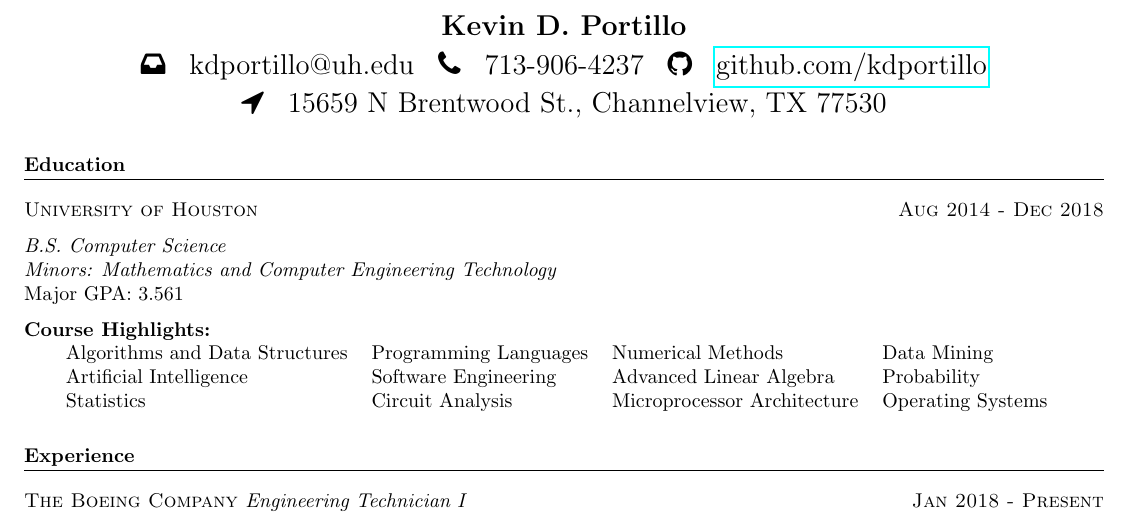
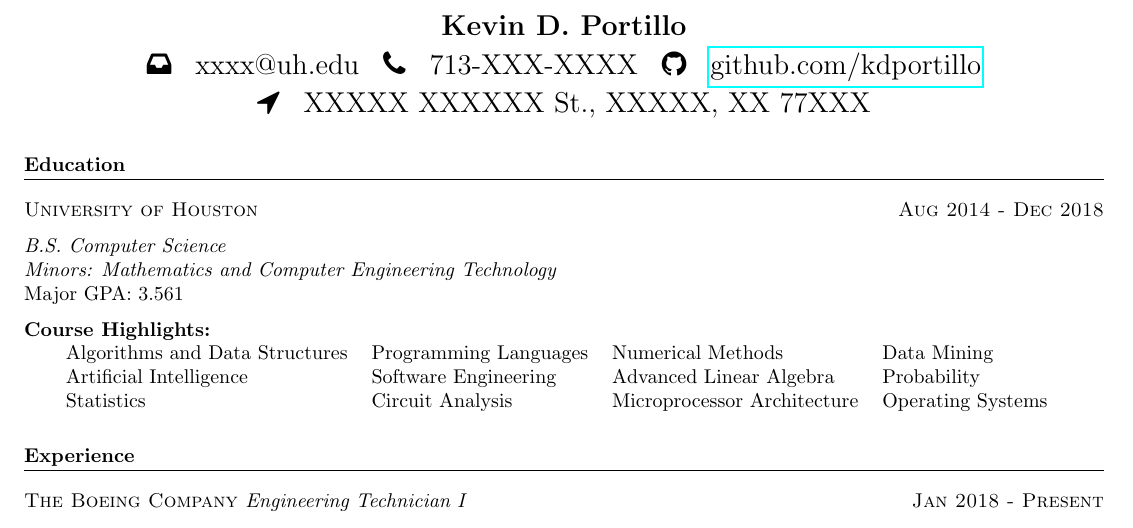
Before and after one commit to kdportillo/Resume-CV-LaTeX, a LaTeX CV (main.tex): part of the page, cut so that both start at the same text. Compiled offline with pdfLaTeX.

Commit message:
remove personal imformation

```diff
--- a/main.tex
+++ b/main.tex
@@ -10,12 +10,12 @@
 \name{Kevin D. Portillo}
 \subtitle{
 	\begin{tabular} {l l l l l l}
-    	\faInbox & kdportillo@uh.edu & \faPhone & 713-906-4237 & \faGithub & \href{https://github.com/kdportillo}{github.com/kdportillo} \\
+    	\faInbox & xxxx@uh.edu & \faPhone & 713-XXX-XXXX & \faGithub & \href{https://github.com/kdportillo}{github.com/kdportillo} \\
     	\end{tabular}
 }
 \subtitle{
     	\begin{tabular} {l l}
-    	\faLocationArrow & 15659 N Brentwood St., Channelview, TX 77530 \\
+    	\faLocationArrow & XXXXX XXXXXX St., XXXXX, XX 77XXX \\
     	\end{tabular}
 }
 
```
